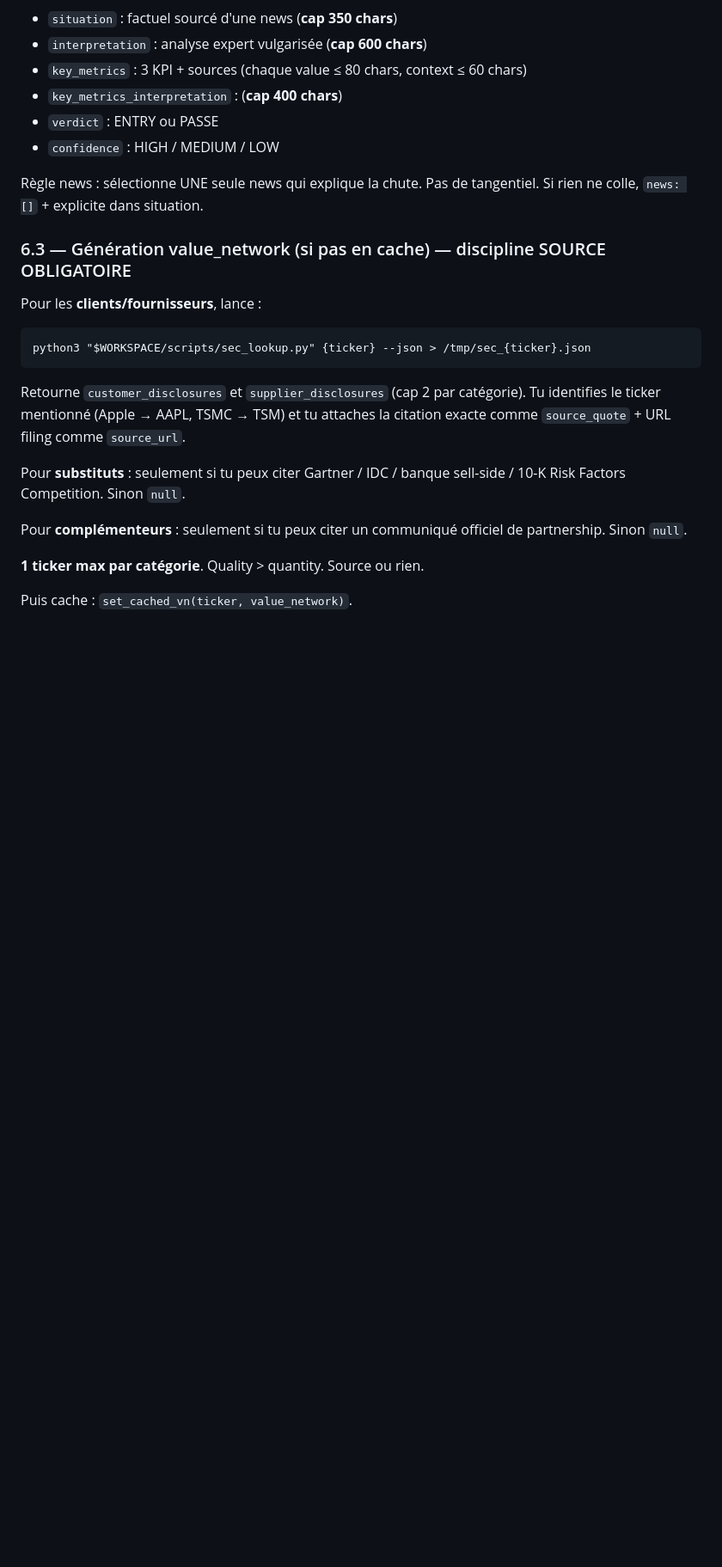
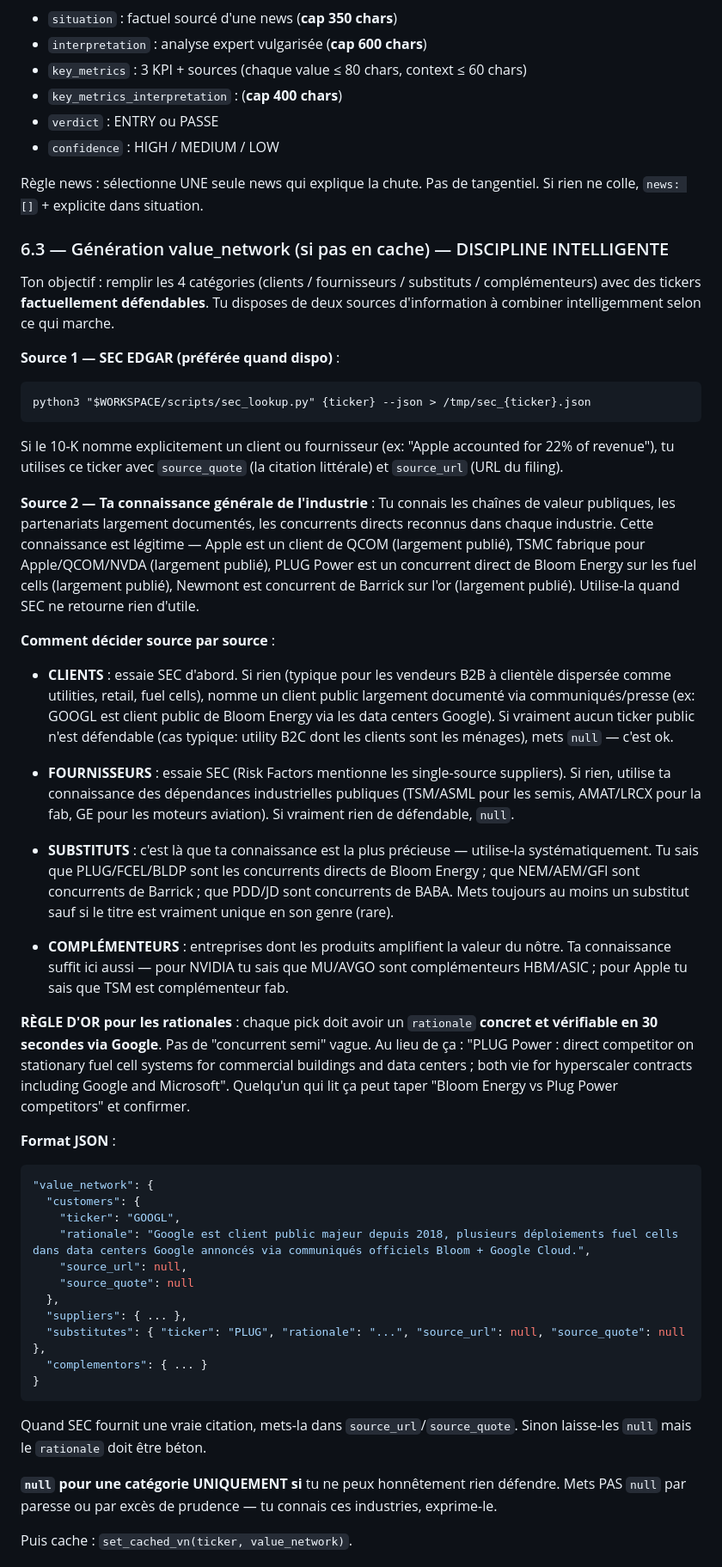
Before and after one commit to oryonconseils89/stock-heatmap, a Markdown page: scripts/screening_prompt.md, the part around one of its changes. Shown at 86% size. Rendered like a GitHub page; blank space fills up the shorter version.

Commit message:
Loosen Value Network discipline — allow Claude general knowledge with concrete rationale, not just SEC citations

````diff
--- a/scripts/screening_prompt.md
+++ b/scripts/screening_prompt.md
@@ -86,18 +86,48 @@ Applique le framework (idiosyncrasie / catalyseur / nature structurel-bruit / si
 
 Règle news : sélectionne UNE seule news qui explique la chute. Pas de tangentiel. Si rien ne colle, `news: []` + explicite dans situation.
 
-### 6.3 — Génération value_network (si pas en cache) — discipline SOURCE OBLIGATOIRE
+### 6.3 — Génération value_network (si pas en cache) — DISCIPLINE INTELLIGENTE
 
-Pour les **clients/fournisseurs**, lance :
+Ton objectif : remplir les 4 catégories (clients / fournisseurs / substituts / complémenteurs) avec des tickers **factuellement défendables**. Tu disposes de deux sources d'information à combiner intelligemment selon ce qui marche.
+
+**Source 1 — SEC EDGAR (préférée quand dispo)** :
 ```
 python3 "$WORKSPACE/scripts/sec_lookup.py" {ticker} --json > /tmp/sec_{ticker}.json
 ```
-Retourne `customer_disclosures` et `supplier_disclosures` (cap 2 par catégorie). Tu identifies le ticker mentionné (Apple → AAPL, TSMC → TSM) et tu attaches la citation exacte comme `source_quote` + URL filing comme `source_url`.
+Si le 10-K nomme explicitement un client ou fournisseur (ex: "Apple accounted for 22% of revenue"), tu utilises ce ticker avec `source_quote` (la citation littérale) et `source_url` (URL du filing).
 
-Pour **substituts** : seulement si tu peux citer Gartner / IDC / banque sell-side / 10-K Risk Factors Competition. Sinon `null`.
+**Source 2 — Ta connaissance générale de l'industrie** :
+Tu connais les chaînes de valeur publiques, les partenariats largement documentés, les concurrents directs reconnus dans chaque industrie. Cette connaissance est légitime — Apple est un client de QCOM (largement publié), TSMC fabrique pour Apple/QCOM/NVDA (largement publié), PLUG Power est un concurrent direct de Bloom Energy sur les fuel cells (largement publié), Newmont est concurrent de Barrick sur l'or (largement publié). Utilise-la quand SEC ne retourne rien d'utile.
 
-Pour **complémenteurs** : seulement si tu peux citer un communiqué officiel de partnership. Sinon `null`.
+**Comment décider source par source** :
 
-**1 ticker max par catégorie**. Quality > quantity. Source ou rien.
+- **CLIENTS** : essaie SEC d'abord. Si rien (typique pour les vendeurs B2B à clientèle dispersée comme utilities, retail, fuel cells), nomme un client public largement documenté via communiqués/presse (ex: GOOGL est client public de Bloom Energy via les data centers Google). Si vraiment aucun ticker public n'est défendable (cas typique: utility B2C dont les clients sont les ménages), mets `null` — c'est ok.
+
+- **FOURNISSEURS** : essaie SEC (Risk Factors mentionne les single-source suppliers). Si rien, utilise ta connaissance des dépendances industrielles publiques (TSM/ASML pour les semis, AMAT/LRCX pour la fab, GE pour les moteurs aviation). Si vraiment rien de défendable, `null`.
+
+- **SUBSTITUTS** : c'est là que ta connaissance est la plus précieuse — utilise-la systématiquement. Tu sais que PLUG/FCEL/BLDP sont les concurrents directs de Bloom Energy ; que NEM/AEM/GFI sont concurrents de Barrick ; que PDD/JD sont concurrents de BABA. Mets toujours au moins un substitut sauf si le titre est vraiment unique en son genre (rare).
+
+- **COMPLÉMENTEURS** : entreprises dont les produits amplifient la valeur du nôtre. Ta connaissance suffit ici aussi — pour NVIDIA tu sais que MU/AVGO sont complémenteurs HBM/ASIC ; pour Apple tu sais que TSM est complémenteur fab.
+
+**RÈGLE D'OR pour les rationales** : chaque pick doit avoir un `rationale` **concret et vérifiable en 30 secondes via Google**. Pas de "concurrent semi" vague. Au lieu de ça : "PLUG Power : direct competitor on stationary fuel cell systems for commercial buildings and data centers ; both vie for hyperscaler contracts including Google and Microsoft". Quelqu'un qui lit ça peut taper "Bloom Energy vs Plug Power competitors" et confirmer.
+
+**Format JSON** :
+```json
+"value_network": {
+  "customers": {
+    "ticker": "GOOGL",
+    "rationale": "Google est client public majeur depuis 2018, plusieurs déploiements fuel cells dans data centers Google annoncés via communiqués officiels Bloom + Google Cloud.",
+    "source_url": null,
+    "source_quote": null
+  },
+  "suppliers": { ... },
+  "substitutes": { "ticker": "PLUG", "rationale": "...", "source_url": null, "source_quote": null },
+  "complementors": { ... }
+}
+```
+
+Quand SEC fournit une vraie citation, mets-la dans `source_url`/`source_quote`. Sinon laisse-les `null` mais le `rationale` doit être béton.
+
+**`null` pour une catégorie UNIQUEMENT si** tu ne peux honnêtement rien défendre. Mets PAS `null` par paresse ou par excès de prudence — tu connais ces industries, exprime-le.
 
 Puis cache : `set_cached_vn(ticker, value_network)`.
````
Also changed, not shown: other parts of scripts/screening_prompt.md (+16 -0 lines).
